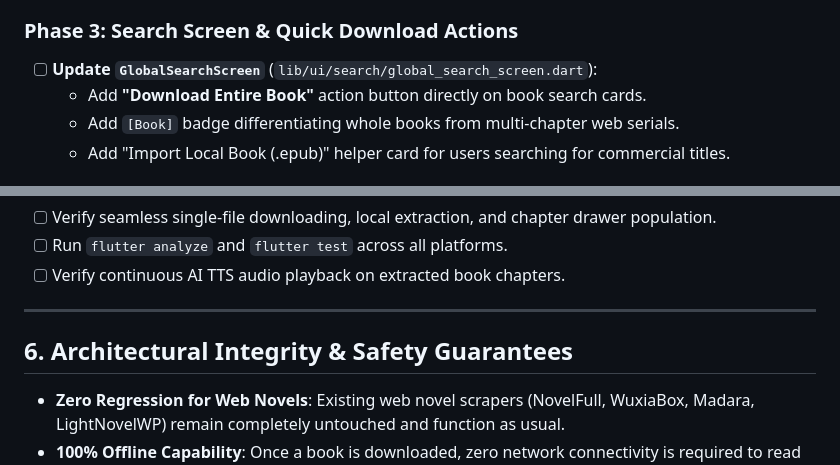
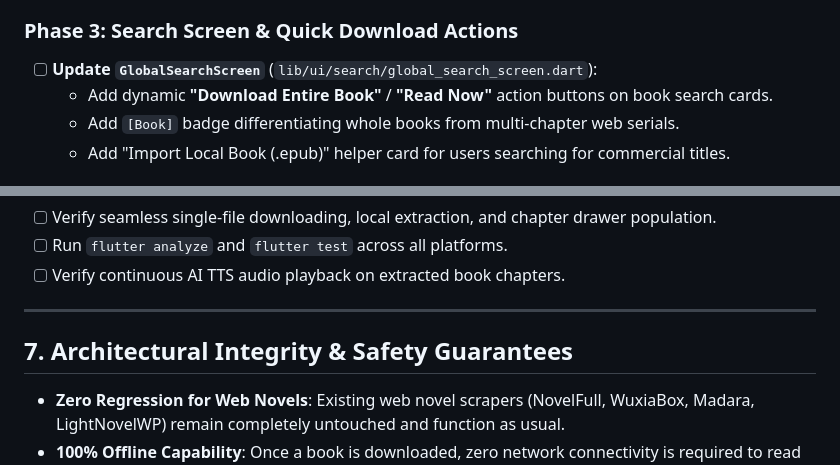
Before and after one commit to AdityaPatra-dev/Novels-World, a Markdown page: plan.md, 2 parts joined by grey strips. GitHub-like rendering.

```diff
--- a/plan.md
+++ b/plan.md
@@ -196,7 +231,7 @@ In earlier iterations of novel scraping, we proved that users do **not** need to
 
 ### Phase 3: Search Screen & Quick Download Actions
 * [ ] **Update `GlobalSearchScreen`** (`lib/ui/search/global_search_screen.dart`):
-  * Add **"Download Entire Book"** action button directly on book search cards.
+  * Add dynamic **"Download Entire Book"** / **"Read Now"** action buttons on book search cards.
   * Add `[Book]` badge differentiating whole books from multi-chapter web serials.
   * Add "Import Local Book (.epub)" helper card for users searching for commercial titles.
 
@@ -221,7 +256,7 @@ In earlier iterations of novel scraping, we proved that users do **not** need to
 
 ---
 
-## 6. Architectural Integrity & Safety Guarantees
+## 7. Architectural Integrity & Safety Guarantees
 * **Zero Regression for Web Novels**: Existing web novel scrapers (NovelFull, WuxiaBox, Madara, LightNovelWP) remain completely untouched and function as usual.
 * **100% Offline Capability**: Once a book is downloaded, zero network connectivity is required to read or listen to audio narration.
 * **Storage Efficiency**: Extracted chapter texts are compressed and cached locally using existing Hive storage structures.
```
Also changed, not shown: other parts of plan.md (+83 -48 lines).
